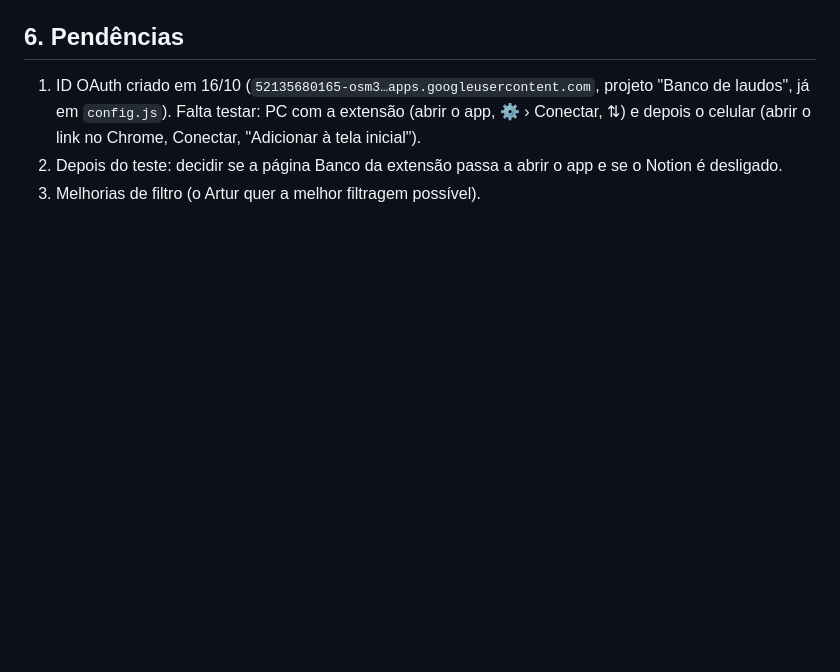
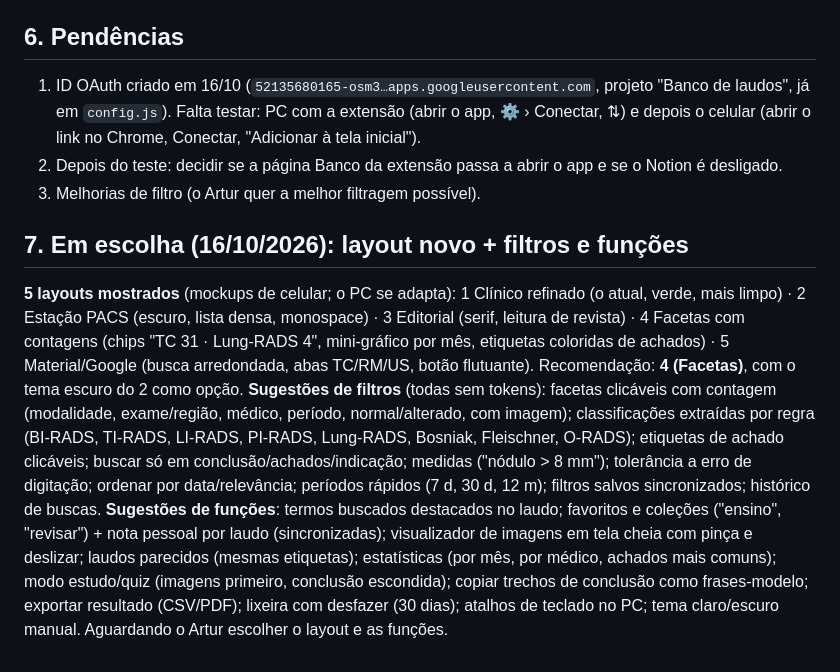
Before and after one commit to arturaragao/banco-laudos, a Markdown page: PROMPT.md, the part around the change. Rendered like a GitHub page; blank space fills up the shorter version.

Commit message:
PROMPT.md: opções de layout e sugestões de filtros/funções em escolha
Co-Authored-By: Claude Opus 5.5 <noreply@anthropic.com>

```diff
--- a/PROMPT.md
+++ b/PROMPT.md
@@ -83,3 +83,20 @@ Campos só locais (não vão à nuvem): `nuvemEm`, `imgsLocais`. Na nuvem: `imgs
    depois o celular (abrir o link no Chrome, Conectar, "Adicionar à tela inicial").
 2. Depois do teste: decidir se a página Banco da extensão passa a abrir o app e se o Notion é desligado.
 3. Melhorias de filtro (o Artur quer a melhor filtragem possível).
+
+## 7. Em escolha (16/10/2026): layout novo + filtros e funções
+**5 layouts mostrados** (mockups de celular; o PC se adapta): 1 Clínico refinado (o atual, verde, mais limpo) ·
+2 Estação PACS (escuro, lista densa, monospace) · 3 Editorial (serif, leitura de revista) · 4 Facetas com contagens
+(chips "TC 31 · Lung-RADS 4", mini-gráfico por mês, etiquetas coloridas de achados) · 5 Material/Google (busca arredondada,
+abas TC/RM/US, botão flutuante). Recomendação: **4 (Facetas)**, com o tema escuro do 2 como opção.
+**Sugestões de filtros** (todas sem tokens): facetas clicáveis com contagem (modalidade, exame/região, médico, período,
+normal/alterado, com imagem); classificações extraídas por regra (BI-RADS, TI-RADS, LI-RADS, PI-RADS, Lung-RADS, Bosniak,
+Fleischner, O-RADS); etiquetas de achado clicáveis; buscar só em conclusão/achados/indicação; medidas ("nódulo > 8 mm");
+tolerância a erro de digitação; ordenar por data/relevância; períodos rápidos (7 d, 30 d, 12 m); filtros salvos sincronizados;
+histórico de buscas.
+**Sugestões de funções**: termos buscados destacados no laudo; favoritos e coleções ("ensino", "revisar") + nota pessoal por
+laudo (sincronizadas); visualizador de imagens em tela cheia com pinça e deslizar; laudos parecidos (mesmas etiquetas);
+estatísticas (por mês, por médico, achados mais comuns); modo estudo/quiz (imagens primeiro, conclusão escondida);
+copiar trechos de conclusão como frases-modelo; exportar resultado (CSV/PDF); lixeira com desfazer (30 dias); atalhos de
+teclado no PC; tema claro/escuro manual.
+Aguardando o Artur escolher o layout e as funções.
```
